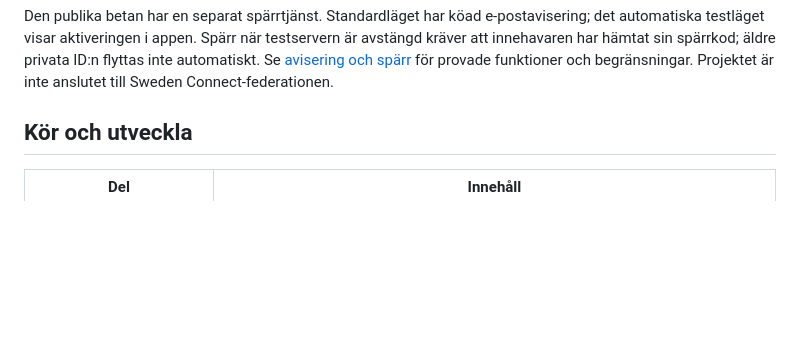
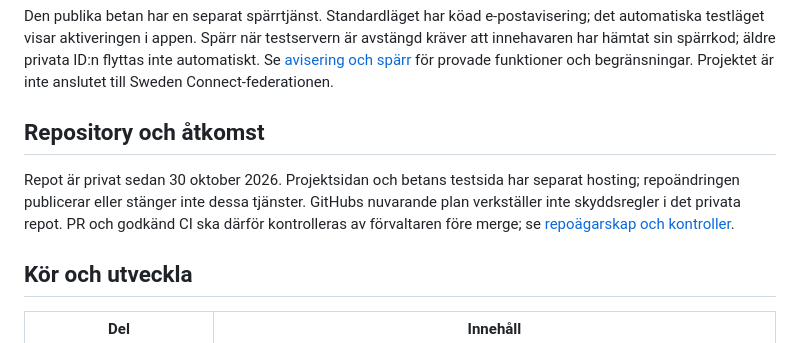
Before and after one commit to Jtensetti/openID, a Markdown page: README.md, the part around the change. Rendered like a GitHub page; blank space fills up the shorter version.

```diff
--- a/README.md
+++ b/README.md
@@ -29,6 +29,14 @@ Spärr när testservern är avstängd kräver att innehavaren har hämtat sin sp
 äldre privata ID:n flyttas inte automatiskt. Se
 [avisering och spärr](docs/avisering-och-sparr.md) för provade funktioner och begränsningar.
 Projektet är inte anslutet till Sweden Connect-federationen.
+
+## Repository och åtkomst
+
+Repot är privat sedan 30 oktober 2026. Projektsidan och betans testsida har
+separat hosting; repoändringen publicerar eller stänger inte dessa tjänster.
+GitHubs nuvarande plan verkställer inte skyddsregler i det privata repot.
+PR och godkänd CI ska därför kontrolleras av förvaltaren före merge; se
+[repoägarskap och kontroller](docs/utveckling.md#obligatoriska-kontroller-och-repoägarskap).
 
 ## Kör och utveckla
 
```
Also changed, not shown: SECURITY.md (+10 -6 lines), docs/utveckling.md (+22 -11 lines).
